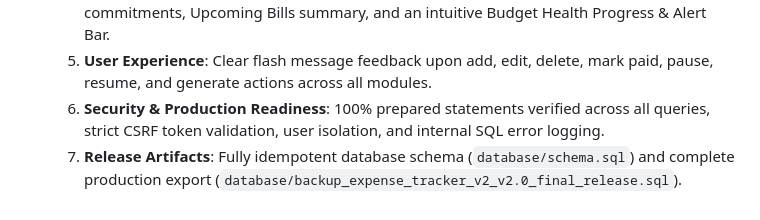
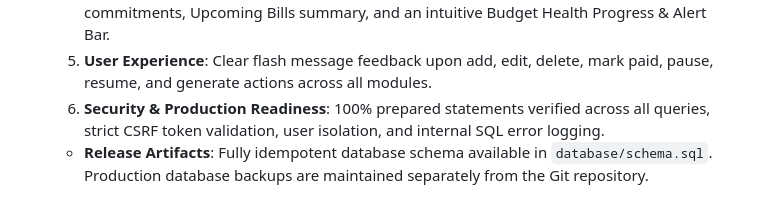
Before and after one commit to asif9850/daily-expense-tracker-v2, a Markdown page: README.md, the part around the change. Drawn GitHub-style.

Commit message:
Update V2.0 release documentation

```diff
--- a/README.md
+++ b/README.md
@@ -180,4 +180,4 @@ To update an existing database, run the required SQL migrations separately, as `
   4. **Dashboard Improvements**: Added complete financial snapshot with Active Recurring commitments, Upcoming Bills summary, and an intuitive Budget Health Progress & Alert Bar.
   5. **User Experience**: Clear flash message feedback upon add, edit, delete, mark paid, pause, resume, and generate actions across all modules.
   6. **Security & Production Readiness**: 100% prepared statements verified across all queries, strict CSRF token validation, user isolation, and internal SQL error logging.
-  7. **Release Artifacts**: Fully idempotent database schema (`database/schema.sql`) and complete production export (`database/backup_expense_tracker_v2_v2.0_final_release.sql`).
+  - **Release Artifacts**: Fully idempotent database schema available in `database/schema.sql`. Production database backups are maintained separately from the Git repository.
```
